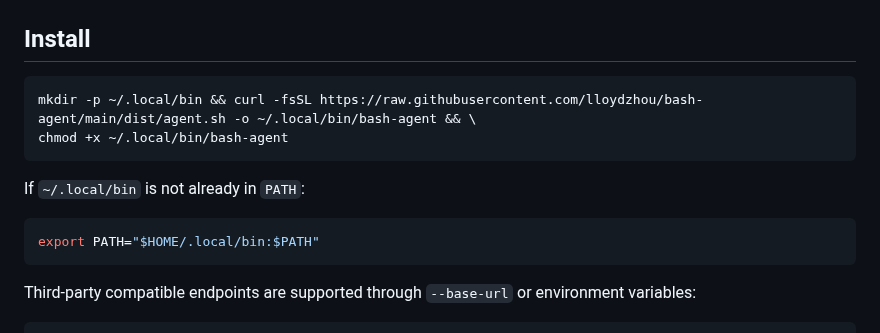
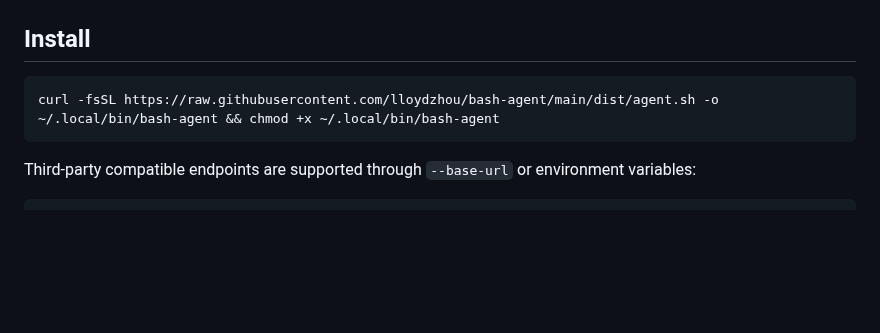
Before and after one commit to lloydzhou/bash-agent, a Markdown page: README.en.md, the part around the change. GitHub-like rendering; blank space fills up the shorter version.

````diff
--- a/README.en.md
+++ b/README.en.md
@@ -82,14 +82,7 @@ export OPENAI_API_KEY="sk-..."
 ## Install
 
 ```bash
-mkdir -p ~/.local/bin && curl -fsSL https://raw.githubusercontent.com/lloydzhou/bash-agent/main/dist/agent.sh -o ~/.local/bin/bash-agent && \
-chmod +x ~/.local/bin/bash-agent
-```
-
-If `~/.local/bin` is not already in `PATH`:
-
-```bash
-export PATH="$HOME/.local/bin:$PATH"
+curl -fsSL https://raw.githubusercontent.com/lloydzhou/bash-agent/main/dist/agent.sh -o ~/.local/bin/bash-agent && chmod +x ~/.local/bin/bash-agent
 ```
 
 Third-party compatible endpoints are supported through `--base-url` or environment variables:
````
Also changed, not shown: README.md (+1 -8 lines).
